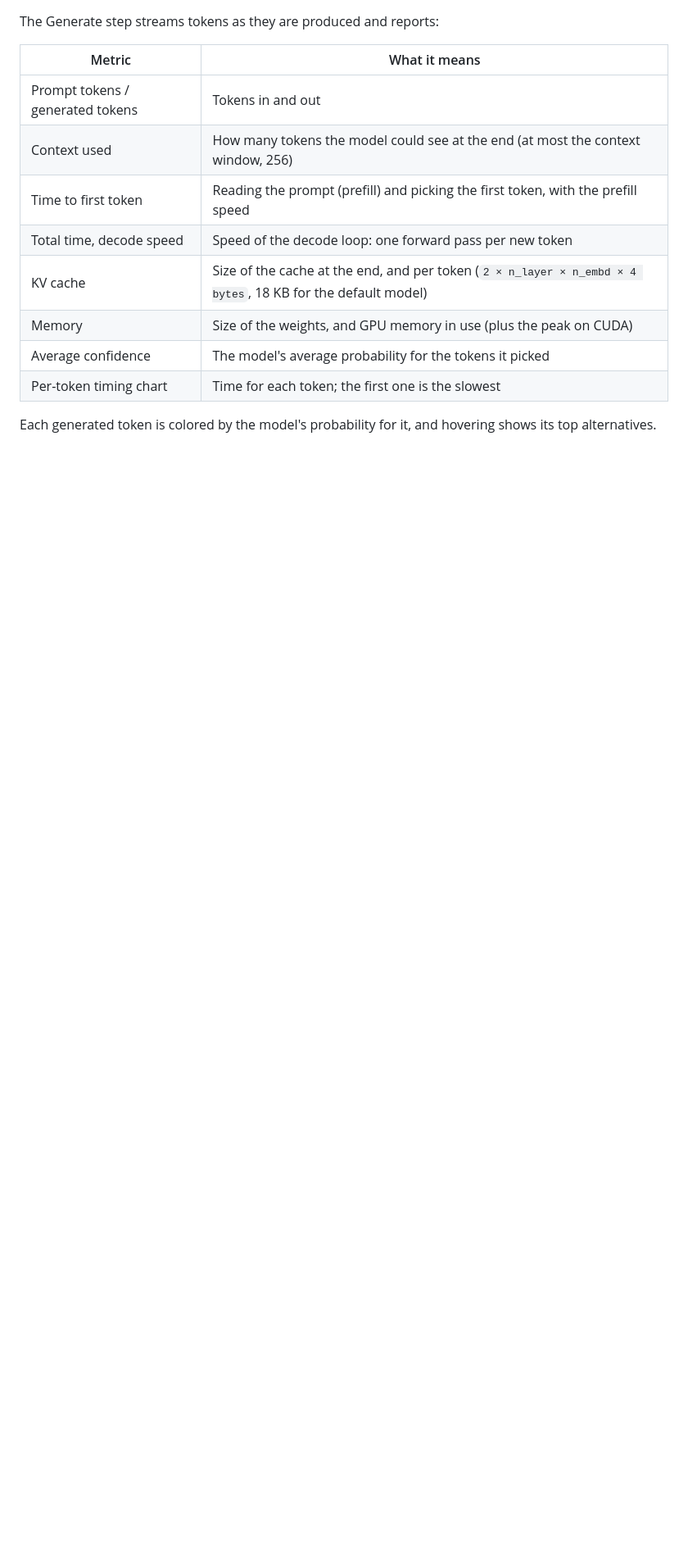
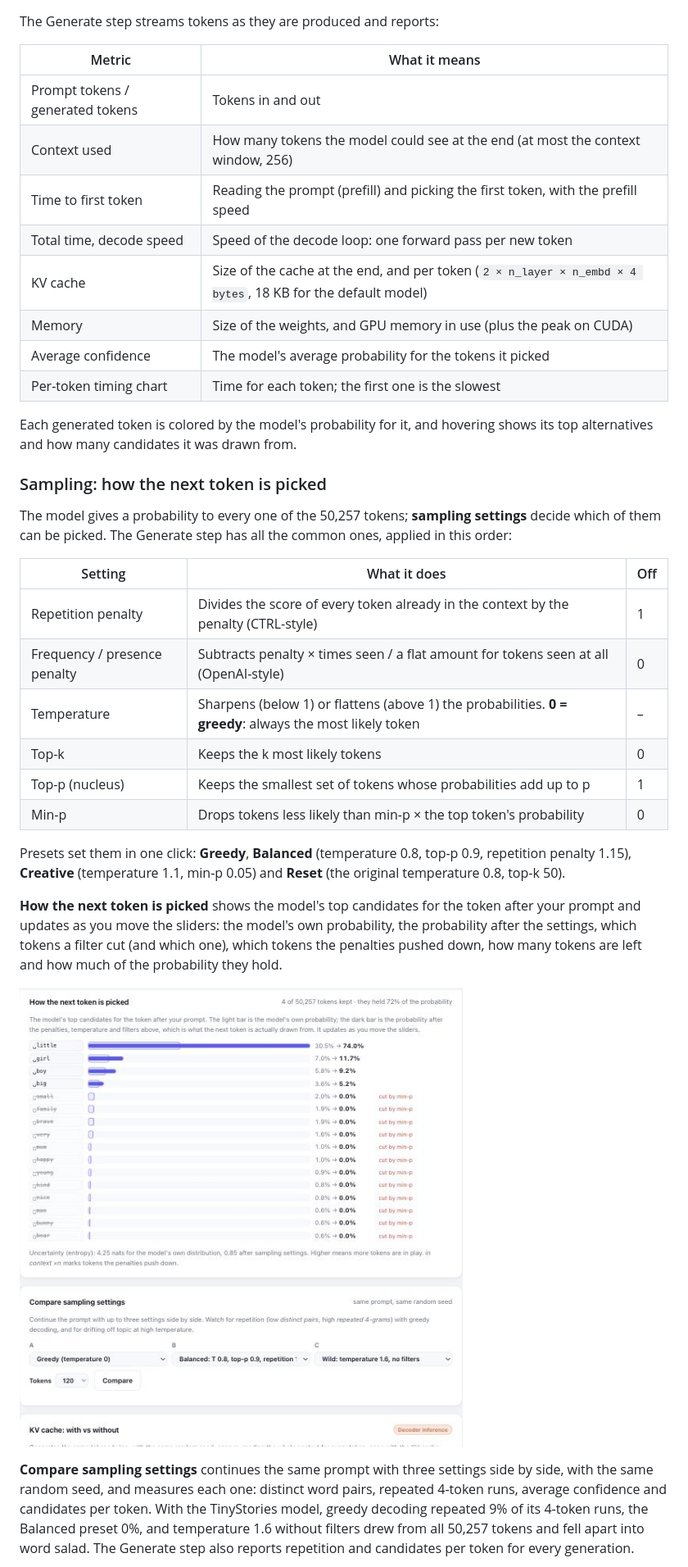
Before and after one commit to a-ramakrishnan/tinystories-ARM-model, a Markdown page: README.md, the part around one of its changes. Shown at 82% size. Drawn GitHub-style; pictures changed too: docs/screenshots/sampling-explorer.png (added); blank space fills up the shorter version.

Commit message:
Sampling: top-p, min-p, greedy and repetition/frequency/presence penalties, next-token explorer, side-by-side comparison

```diff
--- a/README.md
+++ b/README.md
@@ -407,4 +409,36 @@ The Generate step streams tokens as they are produced and reports:
 | Average confidence | The model's average probability for the tokens it picked |
 | Per-token timing chart | Time for each token; the first one is the slowest |
 
-Each generated token is colored by the model's probability for it, and hovering shows its top alternatives.
+Each generated token is colored by the model's probability for it, and hovering shows its top alternatives
+and how many candidates it was drawn from.
+
+### Sampling: how the next token is picked
+
+The model gives a probability to every one of the 50,257 tokens; **sampling settings** decide which of them
+can be picked. The Generate step has all the common ones, applied in this order:
+
+| Setting | What it does | Off |
+|---|---|---|
+| Repetition penalty | Divides the score of every token already in the context by the penalty (CTRL-style) | 1 |
+| Frequency / presence penalty | Subtracts penalty × times seen / a flat amount for tokens seen at all (OpenAI-style) | 0 |
+| Temperature | Sharpens (below 1) or flattens (above 1) the probabilities. **0 = greedy**: always the most likely token | – |
+| Top-k | Keeps the k most likely tokens | 0 |
+| Top-p (nucleus) | Keeps the smallest set of tokens whose probabilities add up to p | 1 |
+| Min-p | Drops tokens less likely than min-p × the top token's probability | 0 |
+
+Presets set them in one click: **Greedy**, **Balanced** (temperature 0.8, top-p 0.9, repetition penalty
+1.15), **Creative** (temperature 1.1, min-p 0.05) and **Reset** (the original temperature 0.8, top-k 50).
+
+**How the next token is picked** shows the model's top candidates for the token after your prompt and updates
+as you move the sliders: the model's own probability, the probability after the settings, which tokens a
+filter cut (and which one), which tokens the penalties pushed down, how many tokens are left and how much of
+the probability they hold.
+
+![The next-token candidates before and after sampling settings, with tokens cut by min-p](docs/screenshots/sampling-explorer.png)
+
+**Compare sampling settings** continues the same prompt with three settings side by side, with the same
+random seed, and measures each one: distinct word pairs, repeated 4-token runs, average confidence and
+candidates per token. With the TinyStories model, greedy decoding repeated 9% of its 4-token runs, the
+Balanced preset 0%, and temperature 1.6 without filters drew from all 50,257 tokens and fell apart into
+word salad. The Generate step also reports repetition and candidates per token for every generation.
+
```
Also changed, not shown: other parts of README.md (+4 -1 lines), docs/screenshots/sampling-compare.png (added), 5 other files.
